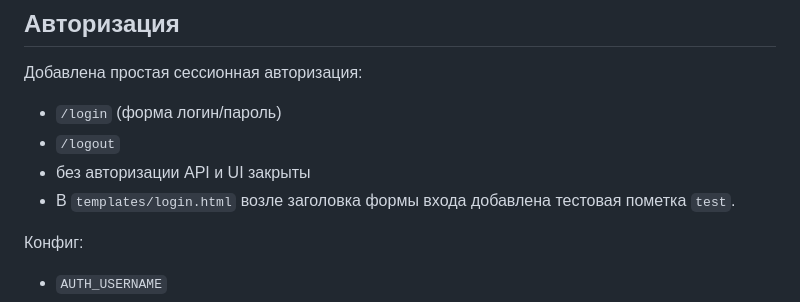
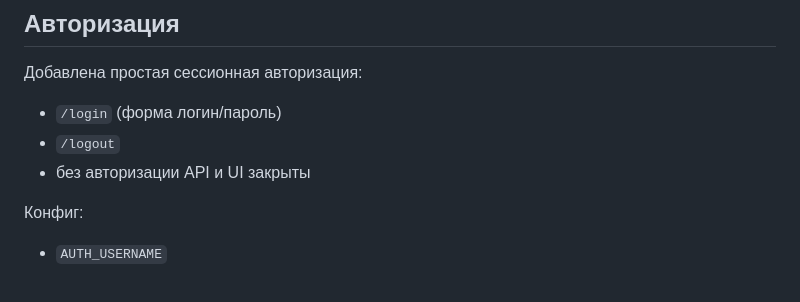
Before and after one commit to Vladislav-dotcom/avito_parser, a Markdown page: AI.md, the part around the change. Drawn GitHub-style.

Commit message:
Remove obsolete login test marker note
Co-authored-by: Владислав Тихонов <Vladislav-dotcom@users.noreply.github.com>

```diff
--- a/AI.md
+++ b/AI.md
@@ -66,7 +66,6 @@
 - `/login` (форма логин/пароль)
 - `/logout`
 - без авторизации API и UI закрыты
-- В `templates/login.html` возле заголовка формы входа добавлена тестовая пометка `test`.
 
 Конфиг:
 - `AUTH_USERNAME`
```
